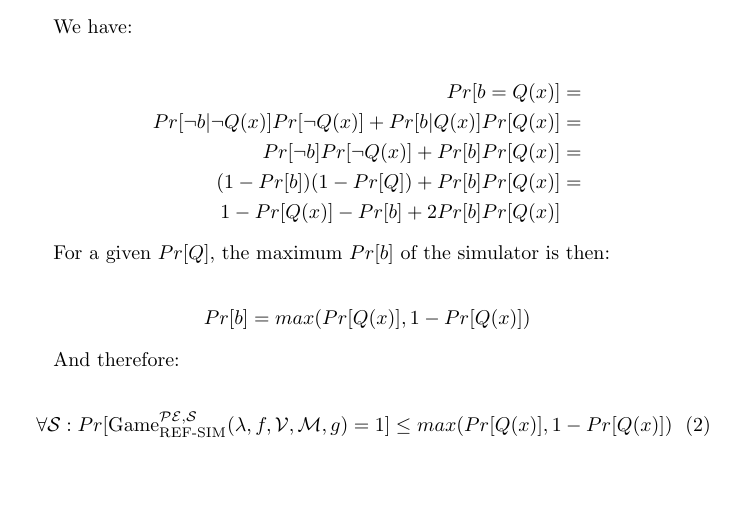
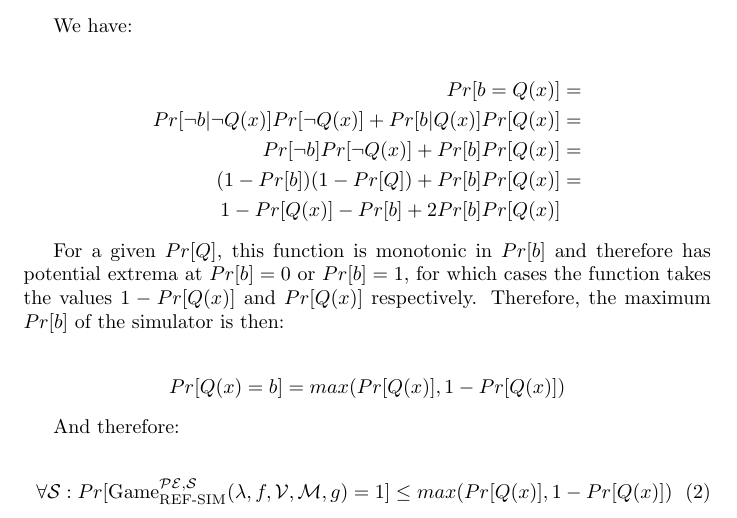
Before and after one commit to decrypto-org/rupture, a LaTeX document (etc/ccs/theory.tex): part of page 8 of 10, cut so that both start at the same text, the shorter picture padded with empty space. Compiled offline with pdfLaTeX.

Commit message:
fixup! Add simulator probability of success in security proof

```diff
--- a/etc/ccs/theory.tex
+++ b/etc/ccs/theory.tex
@@ -469,10 +469,12 @@ We have:
     1 - Pr[Q(x)] - Pr[b] + 2Pr[b]Pr[Q(x)]
 \end{align*}
 
-For a given $Pr[Q]$, the maximum $Pr[b]$ of the simulator is then:
+For a given $Pr[Q]$, this function is monotonic in $Pr[b]$ and therefore has potential extrema
+at $Pr[b] = 0$ or $Pr[b] = 1$, for which cases the function takes the values $1 - Pr[Q(x)]$ and
+$Pr[Q(x)]$ respectively. Therefore, the maximum $Pr[b]$ of the simulator is then:
 
 \begin{align*}
-    Pr[b] = max(Pr[Q(x)], 1 - Pr[Q(x)])
+    Pr[Q(x) = b] = max(Pr[Q(x)], 1 - Pr[Q(x)])
 \end{align*}
 
 And therefore:
```
